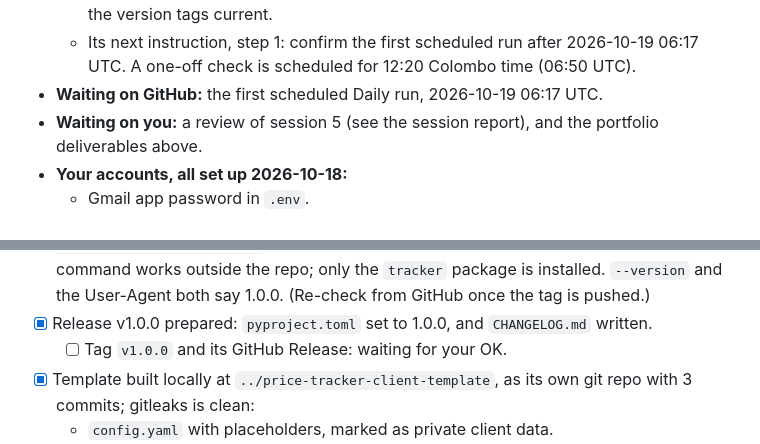
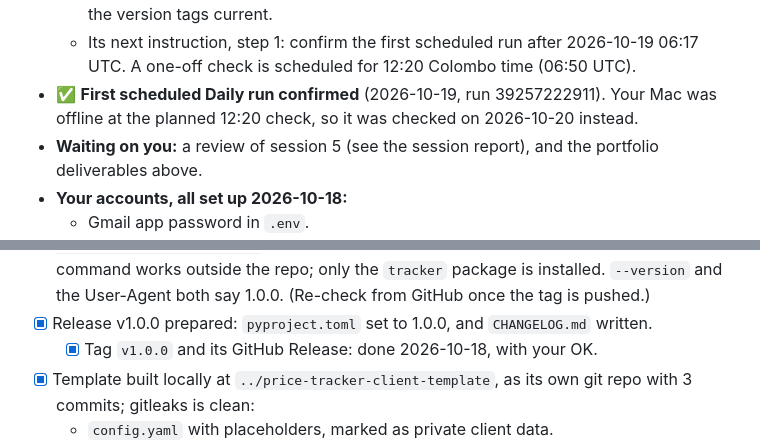
Before and after one commit to yahani/kestrel, a Markdown page: PROGRESS.md, 2 parts joined by grey strips. GitHub-like rendering.

```diff
--- a/PROGRESS.md
+++ b/PROGRESS.md
@@ -138,7 +140,7 @@ All five build sessions are done. What's left:
     version tags current.
   - Its next instruction, step 1: confirm the first scheduled run after 2026-10-19 06:17
     UTC. A one-off check is scheduled for 12:20 Colombo time (06:50 UTC).
-- **Waiting on GitHub:** the first scheduled Daily run, 2026-10-19 06:17 UTC.
+- ✅ **First scheduled Daily run confirmed** (2026-10-19, run 39257222911). Your Mac was offline at the planned 12:20 check, so it was checked on 2026-10-20 instead.
 - **Waiting on you:** a review of session 5 (see the session report), and the portfolio
   deliverables above.
 - **Your accounts, all set up 2026-10-18:**
@@ -171,7 +173,7 @@ Approved 2026-10-18. Decisions:
   fetch-failure and version tests). Coverage 100%.
 - [x] The version comes from package metadata only. Installs cleanly with `uv tool install --python 3.12 git+…@<commit>`, from an empty cache and a throwaway tool folder. Every command works outside the repo; only the `tracker` package is installed. `--version` and the User-Agent both say 1.0.0. (Re-check from GitHub once the tag is pushed.)
 - [x] Release v1.0.0 prepared: `pyproject.toml` set to 1.0.0, and `CHANGELOG.md` written.
-  - [ ] Tag `v1.0.0` and its GitHub Release: waiting for your OK.
+  - [x] Tag `v1.0.0` and its GitHub Release: done 2026-10-18, with your OK.
 - [x] Template built locally at `../price-tracker-client-template`, as its own git repo
   with 3 commits; gitleaks is clean:
   - `config.yaml` with placeholders, marked as private client data.
```
Also changed, not shown: other parts of PROGRESS.md (+5 -3 lines).
